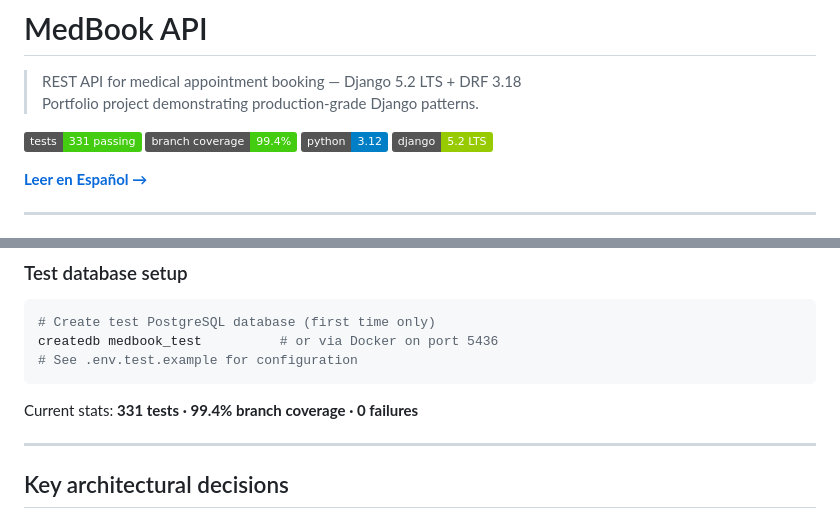
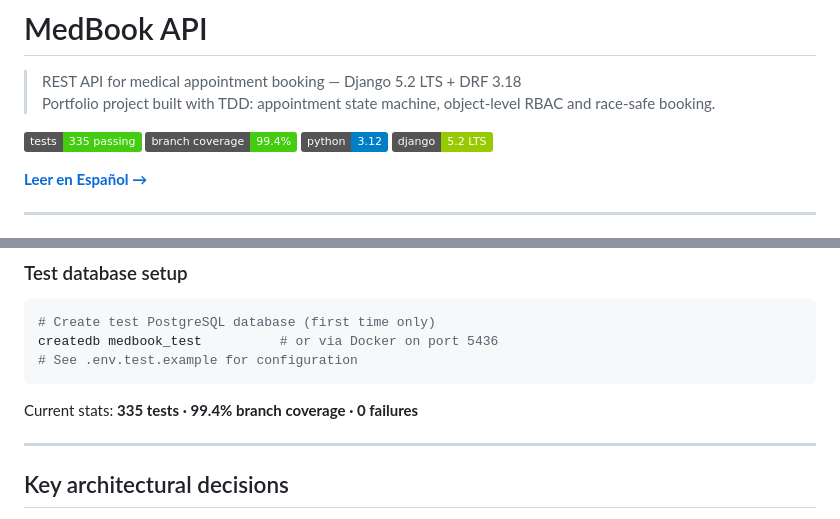
Before and after one commit to MauriDev94/MedBook, a Markdown page: README.md, 2 parts joined by grey strips. Rendered like a GitHub page; badges without logos.

````diff
--- a/README.md
+++ b/README.md
@@ -1,9 +1,9 @@
 # MedBook API
 
 > REST API for medical appointment booking — Django 5.2 LTS + DRF 3.18
-> Portfolio project demonstrating production-grade Django patterns.
+> Portfolio project built with TDD: appointment state machine, object-level RBAC and race-safe booking.
 
-[![Tests](https://img.shields.io/badge/tests-331%20passing-brightgreen)](./tests)
+[![Tests](https://img.shields.io/badge/tests-335%20passing-brightgreen)](./tests)
 [![Coverage](https://img.shields.io/badge/branch%20coverage-99.4%25-brightgreen)](./tests)
 [![Python](https://img.shields.io/badge/python-3.12-blue)](https://python.org)
 [![Django](https://img.shields.io/badge/django-5.2%20LTS-green)](https://djangoproject.com)
@@ -336,7 +336,7 @@ createdb medbook_test          # or via Docker on port 5436
 # See .env.test.example for configuration
 ```
 
-Current stats: **331 tests · 99.4% branch coverage · 0 failures**
+Current stats: **335 tests · 99.4% branch coverage · 0 failures**
 
 ---
 
````
Also changed, not shown: README.es.md (+3 -3 lines).
